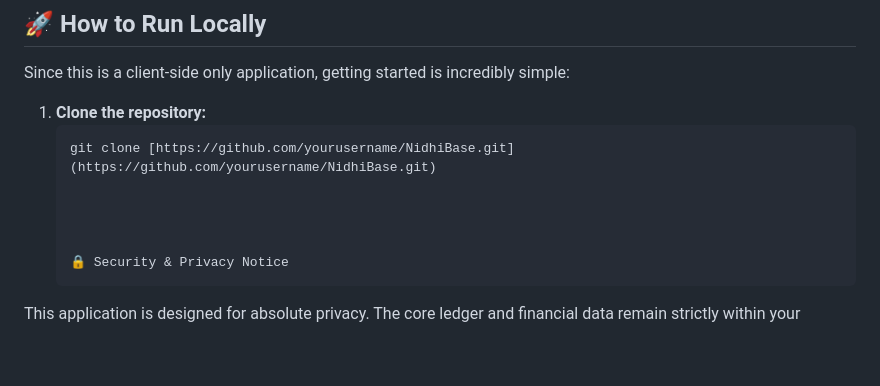
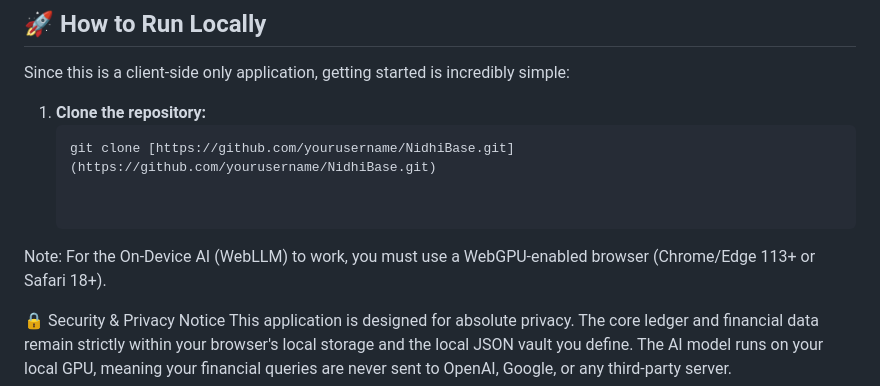
Before and after one commit to SSK567/NidhiBase, a Markdown page: README.md, the part around the change. GitHub-like rendering; blank space fills up the shorter version.

Commit message:
Update README with WebGPU browser requirement
Added note about WebGPU-enabled browser requirement for On-Device AI.

```diff
--- a/README.md
+++ b/README.md
@@ -36,7 +36,7 @@ Since this is a client-side only application, getting started is incredibly simp
    git clone [https://github.com/yourusername/NidhiBase.git](https://github.com/yourusername/NidhiBase.git)
 
 
-
+Note: For the On-Device AI (WebLLM) to work, you must use a WebGPU-enabled browser (Chrome/Edge 113+ or Safari 18+).
 
    🔒 Security & Privacy Notice
 This application is designed for absolute privacy. The core ledger and financial data remain strictly within your browser's local storage and the local JSON vault you define. The AI model runs on your local GPU, meaning your financial queries are never sent to OpenAI, Google, or any third-party server.
```
